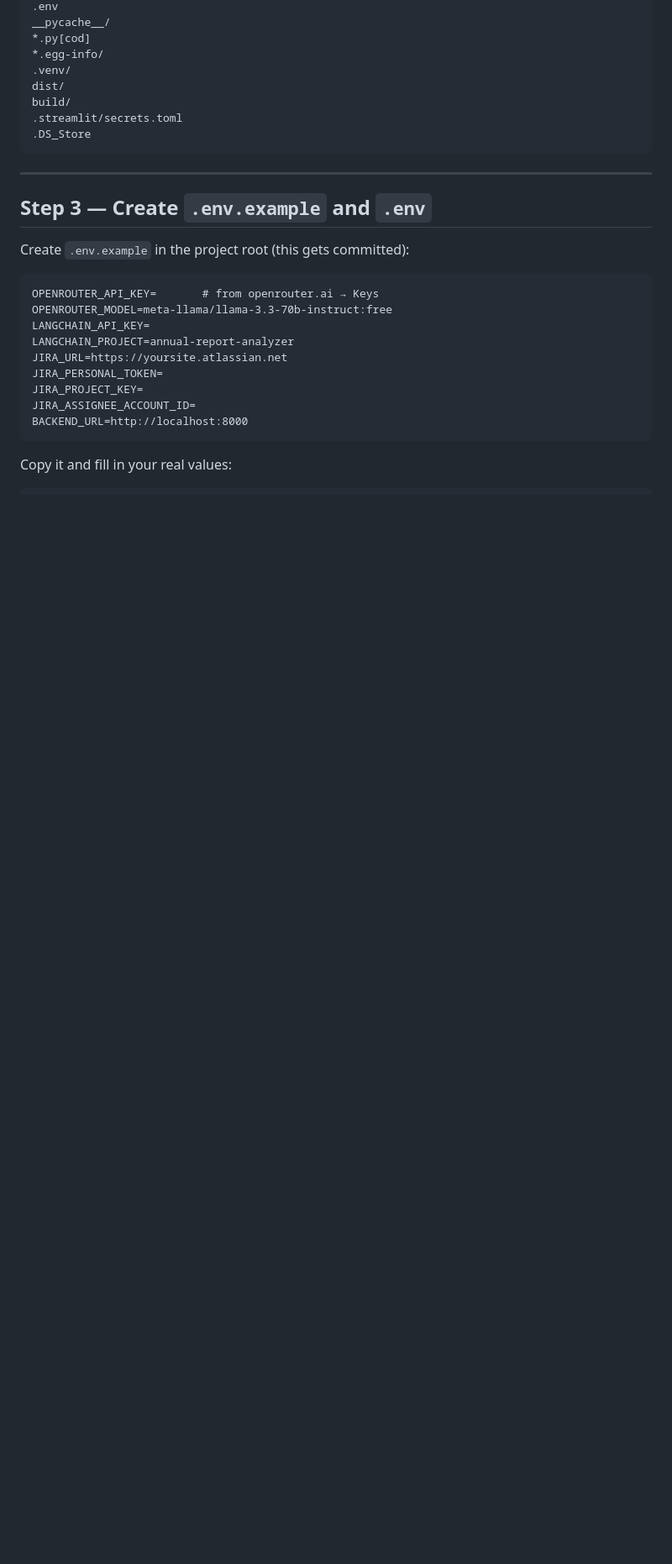
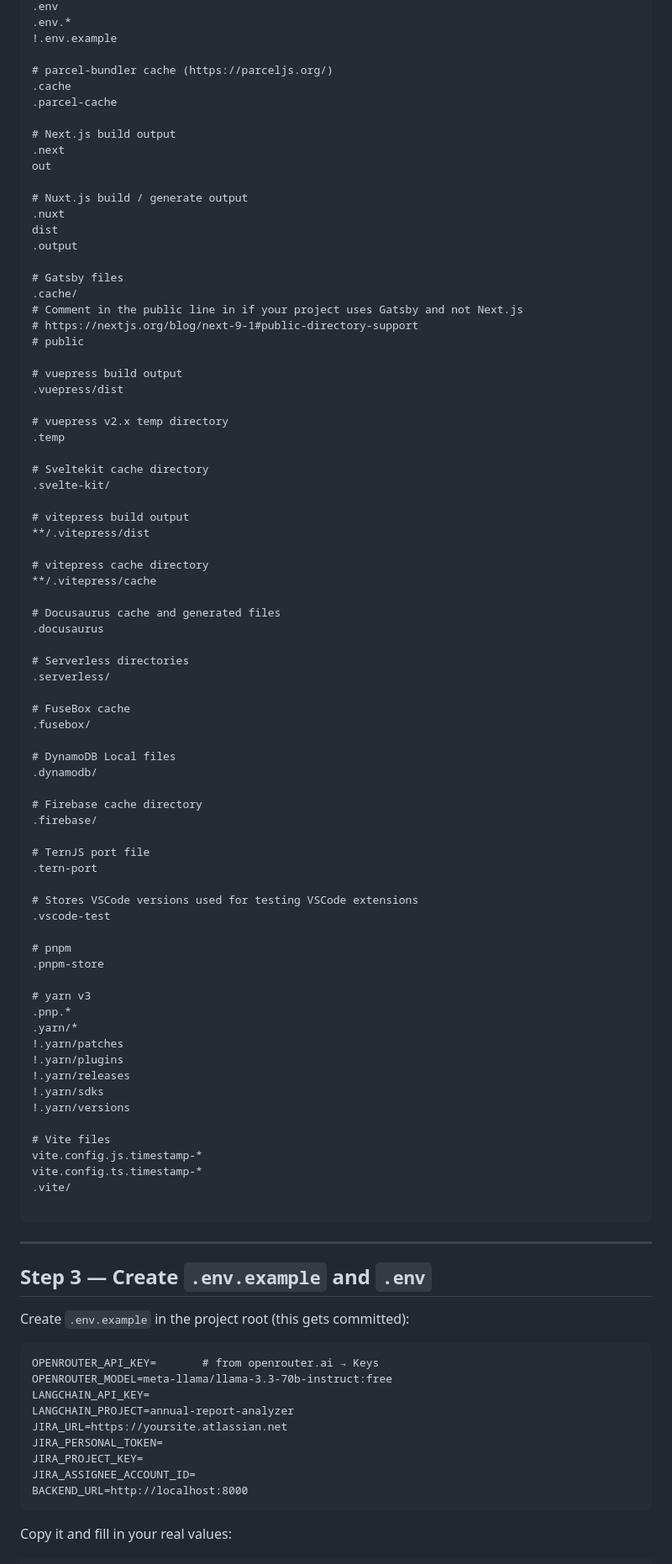
Before and after one commit to CSBanerjee/AI_Projects, a Markdown page: Annual_Report_Analyzer_RAG_Project/Phase_Description/Phase 01 — Project Scaffold & Local Environment.md, the part around one of its changes. Shown at 84% size. Drawn GitHub-style; blank space fills up the shorter version.

````diff
--- a/Annual_Report_Analyzer_RAG_Project/Phase_Description/Phase 01 — Project Scaffold & Local Environment.md
+++ b/Annual_Report_Analyzer_RAG_Project/Phase_Description/Phase 01 — Project Scaffold & Local Environment.md
@@ -62,12 +130,79 @@ Create `.gitignore` in the project root:
 .env
-__pycache__/
-*.py[cod]
-*.egg-info/
-.venv/
-dist/
-build/
-.streamlit/secrets.toml
-.DS_Store
+.env.*
+!.env.example
+
+# parcel-bundler cache (https://parceljs.org/)
+.cache
+.parcel-cache
+
+# Next.js build output
+.next
+out
+
+# Nuxt.js build / generate output
+.nuxt
+dist
+.output
+
+# Gatsby files
+.cache/
+# Comment in the public line in if your project uses Gatsby and not Next.js
+# https://nextjs.org/blog/next-9-1#public-directory-support
+# public
+
+# vuepress build output
+.vuepress/dist
+
+# vuepress v2.x temp directory
+.temp
+
+# Sveltekit cache directory
+.svelte-kit/
+
+# vitepress build output
+**/.vitepress/dist
+
+# vitepress cache directory
+**/.vitepress/cache
+
+# Docusaurus cache and generated files
+.docusaurus
+
+# Serverless directories
+.serverless/
+
+# FuseBox cache
+.fusebox/
+
+# DynamoDB Local files
+.dynamodb/
+
+# Firebase cache directory
+.firebase/
+
+# TernJS port file
+.tern-port
+
+# Stores VSCode versions used for testing VSCode extensions
+.vscode-test
+
+# pnpm
+.pnpm-store
+
+# yarn v3
+.pnp.*
+.yarn/*
+!.yarn/patches
+!.yarn/plugins
+!.yarn/releases
+!.yarn/sdks
+!.yarn/versions
+
+# Vite files
+vite.config.js.timestamp-*
+vite.config.ts.timestamp-*
+.vite/
+
 ```
 
 ---
````
Also changed, not shown: other parts of Annual_Report_Analyzer_RAG_Project/Phase_Description/Phase 01 — Project Scaffold & Local Environment.md (+68 -0 lines).
